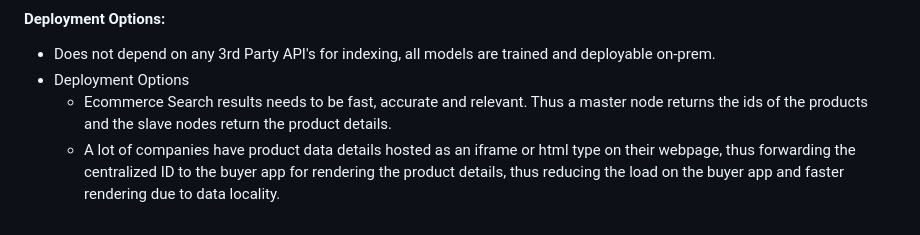
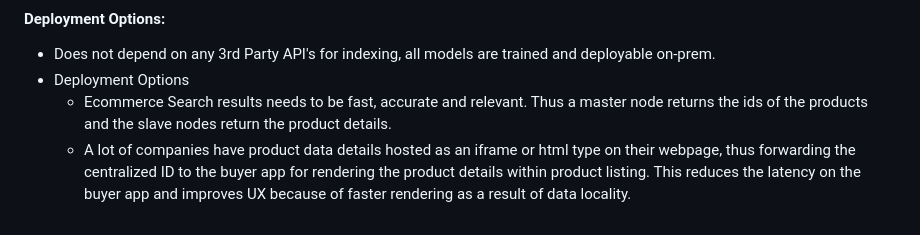
Before and after one commit to risan-raja/CatalogONDC, a Markdown page: README.md, the part around the change. Rendered like a GitHub page.

Commit message:
Improve rendering speed and UX in product listing

```diff
--- a/README.md
+++ b/README.md
@@ -61,4 +61,4 @@ Traditional **inverted indexes** are falling short. Their reliance on keywords a
  - Does not depend on any 3rd Party API's for indexing, all models are trained and deployable on-prem.
  - Deployment Options
    - Ecommerce Search results needs to be fast, accurate and relevant. Thus a master node returns the ids of the products and the slave nodes return the product details.
-   - A lot of companies have product data details hosted as an iframe or html type on their webpage, thus forwarding the centralized ID to the buyer app for rendering the product details, thus reducing the load on the buyer app and faster rendering due to data locality.
+   - A lot of companies have product data details hosted as an iframe or html type on their webpage, thus forwarding the centralized ID to the buyer app for rendering the product details within product listing. This reduces the latency on the buyer app and improves UX because of faster rendering as a result of data locality.
```
